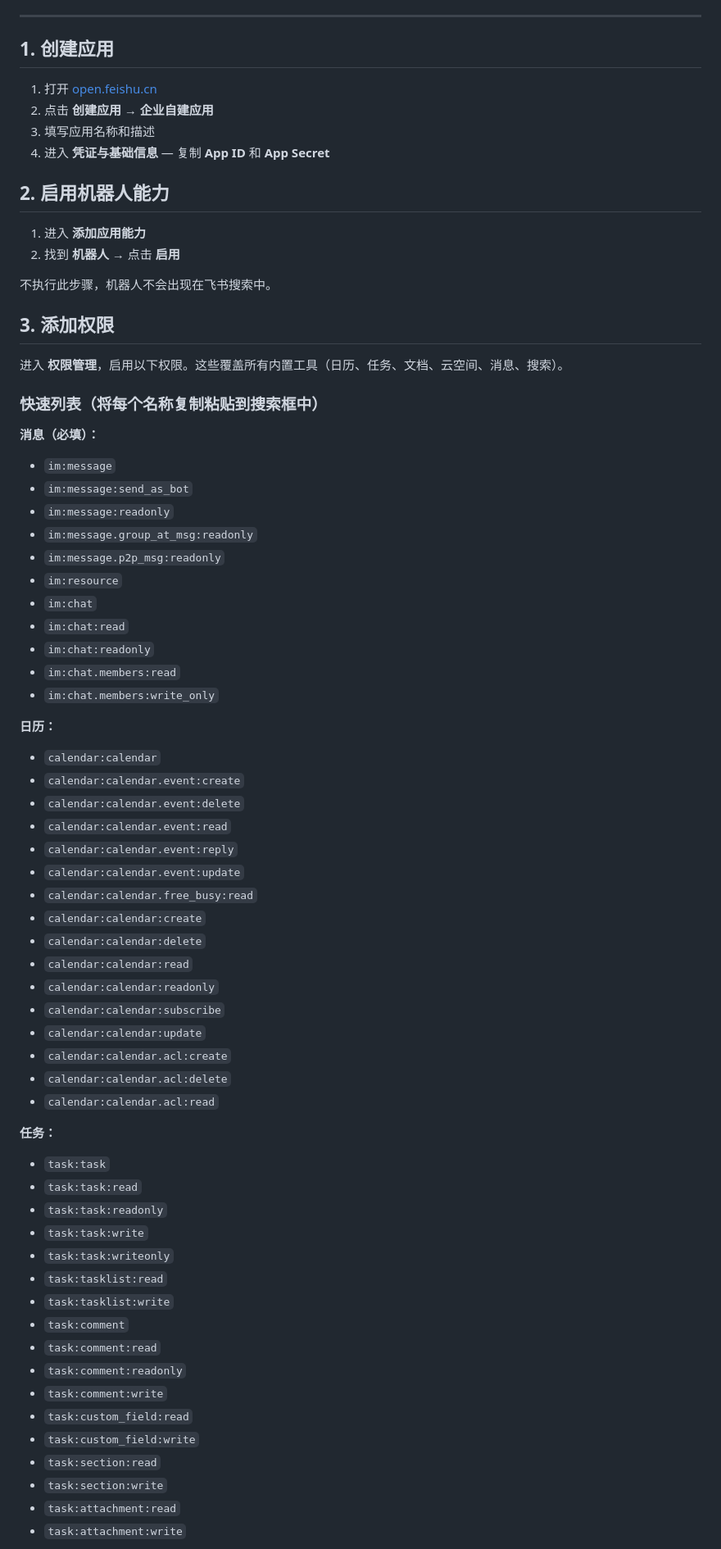
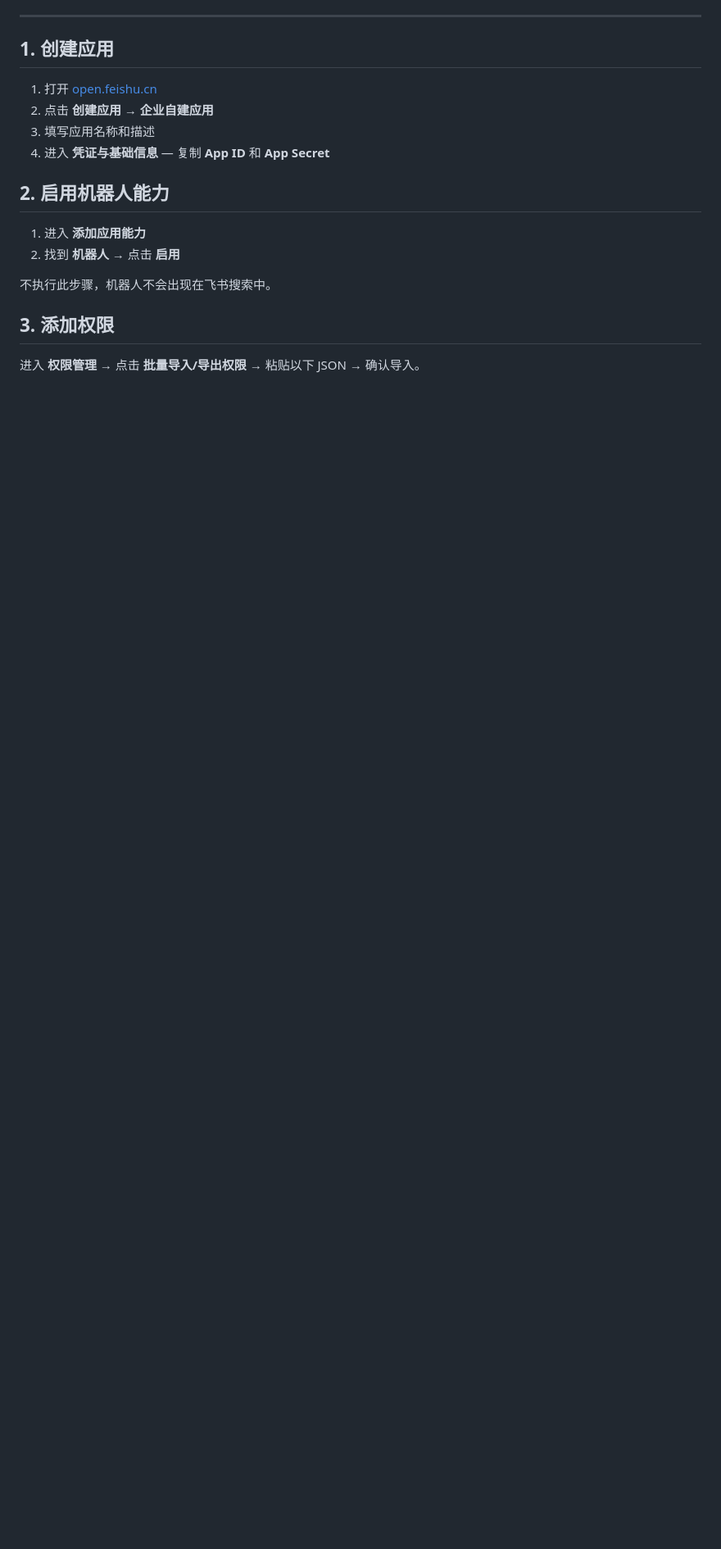
Before and after one commit to Phat-Po/lark-agent-template, a Markdown page: docs/feishu-app-setup.zh.md, the part around one of its changes. Shown at 82% size. Rendered like a GitHub page; blank space fills up the shorter version.

Commit message:
fix: feishu-app-setup — replace scope list with batch import JSON
Users can now one-click copy the full JSON and paste into Feishu's
批量导入/导出权限 feature instead of adding scopes one by one.

```diff
--- a/docs/feishu-app-setup.zh.md
+++ b/docs/feishu-app-setup.zh.md
@@ -31,57 +31,5 @@
 
 ## 3. 添加权限
 
-进入 **权限管理**，启用以下权限。这些覆盖所有内置工具（日历、任务、文档、云空间、消息、搜索）。
+进入 **权限管理** → 点击 **批量导入/导出权限** → 粘贴以下 JSON → 确认导入。
 
-### 快速列表（将每个名称复制粘贴到搜索框中）
-
-**消息（必填）：**
-- `im:message`
-- `im:message:send_as_bot`
-- `im:message:readonly`
-- `im:message.group_at_msg:readonly`
-- `im:message.p2p_msg:readonly`
-- `im:resource`
-- `im:chat`
-- `im:chat:read`
-- `im:chat:readonly`
-- `im:chat.members:read`
-- `im:chat.members:write_only`
-
-**日历：**
-- `calendar:calendar`
-- `calendar:calendar.event:create`
-- `calendar:calendar.event:delete`
-- `calendar:calendar.event:read`
-- `calendar:calendar.event:reply`
-- `calendar:calendar.event:update`
-- `calendar:calendar.free_busy:read`
-- `calendar:calendar:create`
-- `calendar:calendar:delete`
-- `calendar:calendar:read`
-- `calendar:calendar:readonly`
-- `calendar:calendar:subscribe`
-- `calendar:calendar:update`
-- `calendar:calendar.acl:create`
-- `calendar:calendar.acl:delete`
-- `calendar:calendar.acl:read`
-
-**任务：**
-- `task:task`
-- `task:task:read`
-- `task:task:readonly`
-- `task:task:write`
-- `task:task:writeonly`
-- `task:tasklist:read`
-- `task:tasklist:write`
-- `task:comment`
-- `task:comment:read`
-- `task:comment:readonly`
-- `task:comment:write`
-- `task:custom_field:read`
-- `task:custom_field:write`
-- `task:section:read`
-- `task:section:write`
-- `task:attachment:read`
-- `task:attachment:write`
-
```
Also changed, not shown: other parts of docs/feishu-app-setup.zh.md (+2 -27 lines), docs/feishu-app-setup.md (+3 -80 lines).
